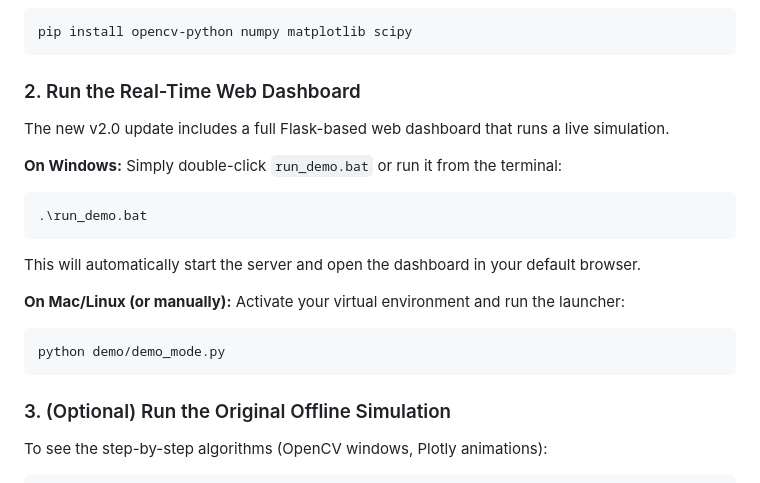
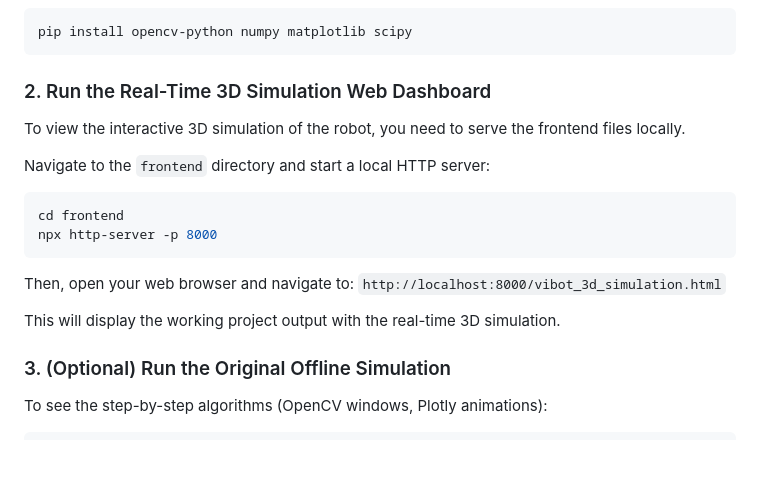
Before and after one commit to jeevithah7/ViBot-S, a Markdown page: README.md, the part around the change. Rendered like a GitHub page; blank space fills up the shorter version.

Commit message:
Update README with 3D simulation instructions

````diff
--- a/README.md
+++ b/README.md
@@ -59,22 +59,21 @@ ViBot-S/
 pip install opencv-python numpy matplotlib scipy
 ```
 
-### 2. Run the Real-Time Web Dashboard
+### 2. Run the Real-Time 3D Simulation Web Dashboard
 
-The new v2.0 update includes a full Flask-based web dashboard that runs a live simulation.
+To view the interactive 3D simulation of the robot, you need to serve the frontend files locally.
 
-**On Windows:**
-Simply double-click `run_demo.bat` or run it from the terminal:
+Navigate to the `frontend` directory and start a local HTTP server:
+
 ```bash
-.\run_demo.bat
+cd frontend
+npx http-server -p 8000
 ```
-This will automatically start the server and open the dashboard in your default browser.
 
-**On Mac/Linux (or manually):**
-Activate your virtual environment and run the launcher:
-```bash
-python demo/demo_mode.py
-```
+Then, open your web browser and navigate to:
+`http://localhost:8000/vibot_3d_simulation.html`
+
+This will display the working project output with the real-time 3D simulation.
 
 ### 3. (Optional) Run the Original Offline Simulation
 
````
